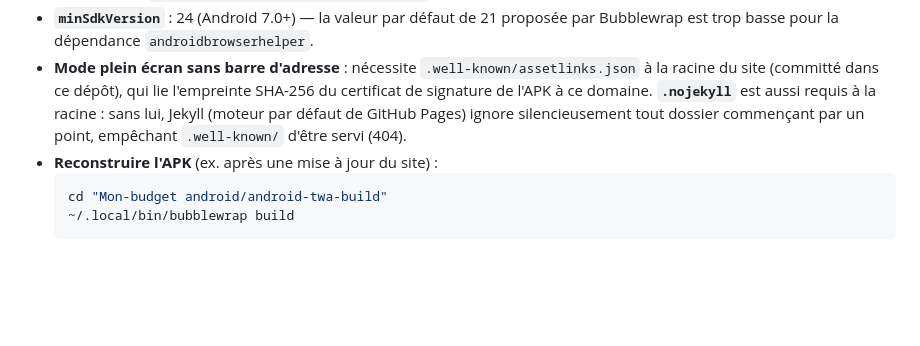
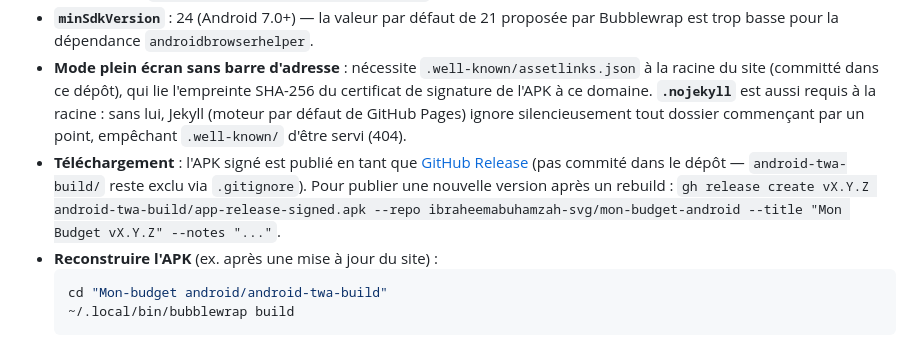
Before and after one commit to ibraheemabuhamzah-svg/mon-budget-android, a Markdown page: CLAUDE.md, the part around the change. Drawn GitHub-style; blank space fills up the shorter version.

Commit message:
Ajoute un README et documente la publication de l'APK via GitHub Releases
Co-Authored-By: Claude Sonnet 5 <noreply@anthropic.com>

````diff
--- a/CLAUDE.md
+++ b/CLAUDE.md
@@ -115,6 +115,7 @@ En plus de la PWA, un véritable `.apk` Android installable est généré avec *
 - **Package ID** : `io.github.ibraheemabuhamzah_svg.twa`
 - **`minSdkVersion`** : 24 (Android 7.0+) — la valeur par défaut de 21 proposée par Bubblewrap est trop basse pour la dépendance `androidbrowserhelper`.
 - **Mode plein écran sans barre d'adresse** : nécessite `.well-known/assetlinks.json` à la racine du site (committé dans ce dépôt), qui lie l'empreinte SHA-256 du certificat de signature de l'APK à ce domaine. **`.nojekyll`** est aussi requis à la racine : sans lui, Jekyll (moteur par défaut de GitHub Pages) ignore silencieusement tout dossier commençant par un point, empêchant `.well-known/` d'être servi (404).
+- **Téléchargement** : l'APK signé est publié en tant que [GitHub Release](https://github.com/ibraheemabuhamzah-svg/mon-budget-android/releases/latest) (pas commité dans le dépôt — `android-twa-build/` reste exclu via `.gitignore`). Pour publier une nouvelle version après un rebuild : `gh release create vX.Y.Z android-twa-build/app-release-signed.apk --repo ibraheemabuhamzah-svg/mon-budget-android --title "Mon Budget vX.Y.Z" --notes "..."`.
 - **Reconstruire l'APK** (ex. après une mise à jour du site) :
   ```bash
   cd "Mon-budget android/android-twa-build"
````
Also changed, not shown: README.md (added, +8 -0 lines).
